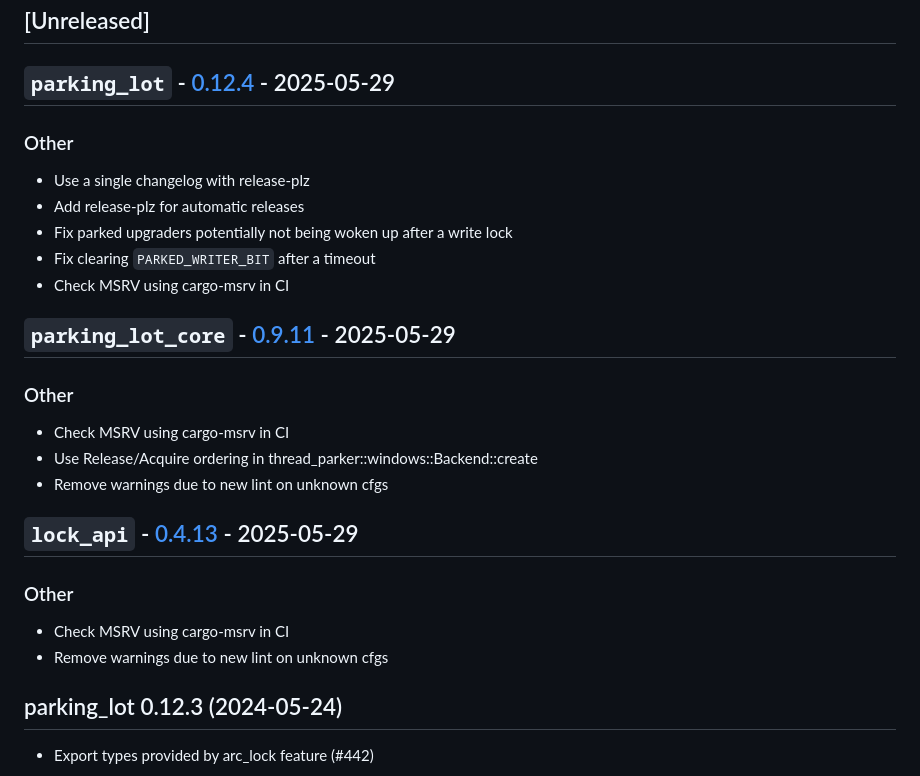
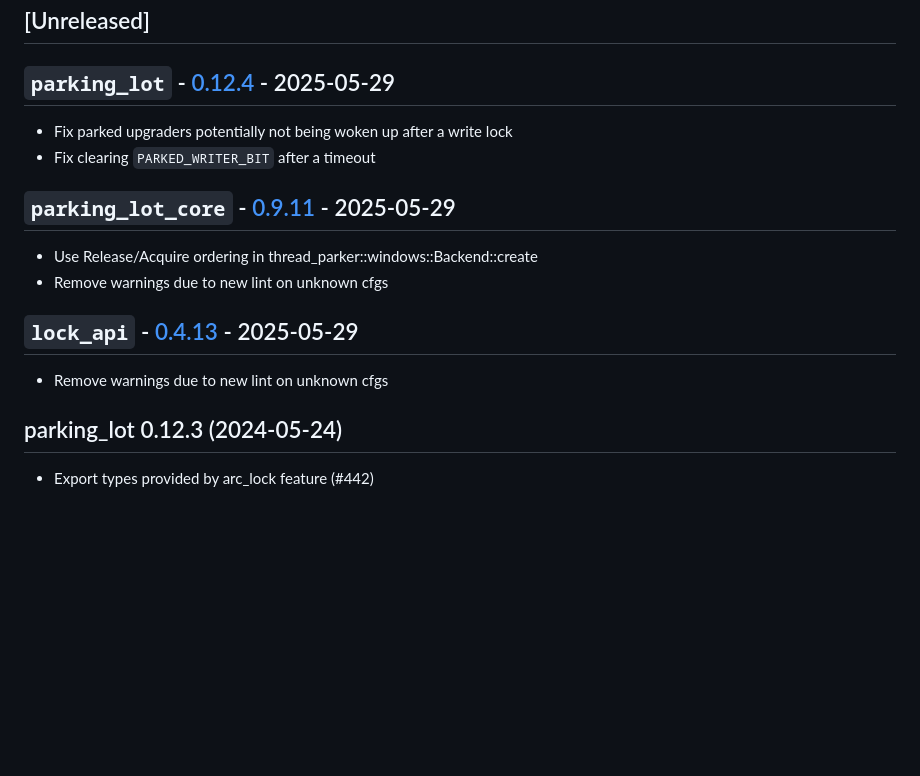
Before and after one commit to Amanieu/parking_lot, a Markdown page: CHANGELOG.md, the part around the change. GitHub-like rendering; blank space fills up the shorter version.

```diff
--- a/CHANGELOG.md
+++ b/CHANGELOG.md
@@ -9,25 +9,18 @@ and this project adheres to [Semantic Versioning](https://semver.org/spec/v2.0.0
 
 ## `parking_lot` - [0.12.4](https://github.com/Amanieu/parking_lot/compare/parking_lot-v0.12.3...parking_lot-v0.12.4) - 2025-05-29
 
-### Other
-- Use a single changelog with release-plz
-- Add release-plz for automatic releases
 - Fix parked upgraders potentially not being woken up after a write lock
 - Fix clearing `PARKED_WRITER_BIT` after a timeout
-- Check MSRV using cargo-msrv in CI
 
 ## `parking_lot_core` - [0.9.11](https://github.com/Amanieu/parking_lot/compare/parking_lot_core-v0.9.10...parking_lot_core-v0.9.11) - 2025-05-29
 
-### Other
-- Check MSRV using cargo-msrv in CI
 - Use Release/Acquire ordering in thread_parker::windows::Backend::create
 - Remove warnings due to new lint on unknown cfgs
 
 ## `lock_api` - [0.4.13](https://github.com/Amanieu/parking_lot/compare/lock_api-v0.4.12...lock_api-v0.4.13) - 2025-05-29
 
-### Other
-- Check MSRV using cargo-msrv in CI
 - Remove warnings due to new lint on unknown cfgs
+
 ## parking_lot 0.12.3 (2024-05-24)
 
 - Export types provided by arc_lock feature (#442)
```
